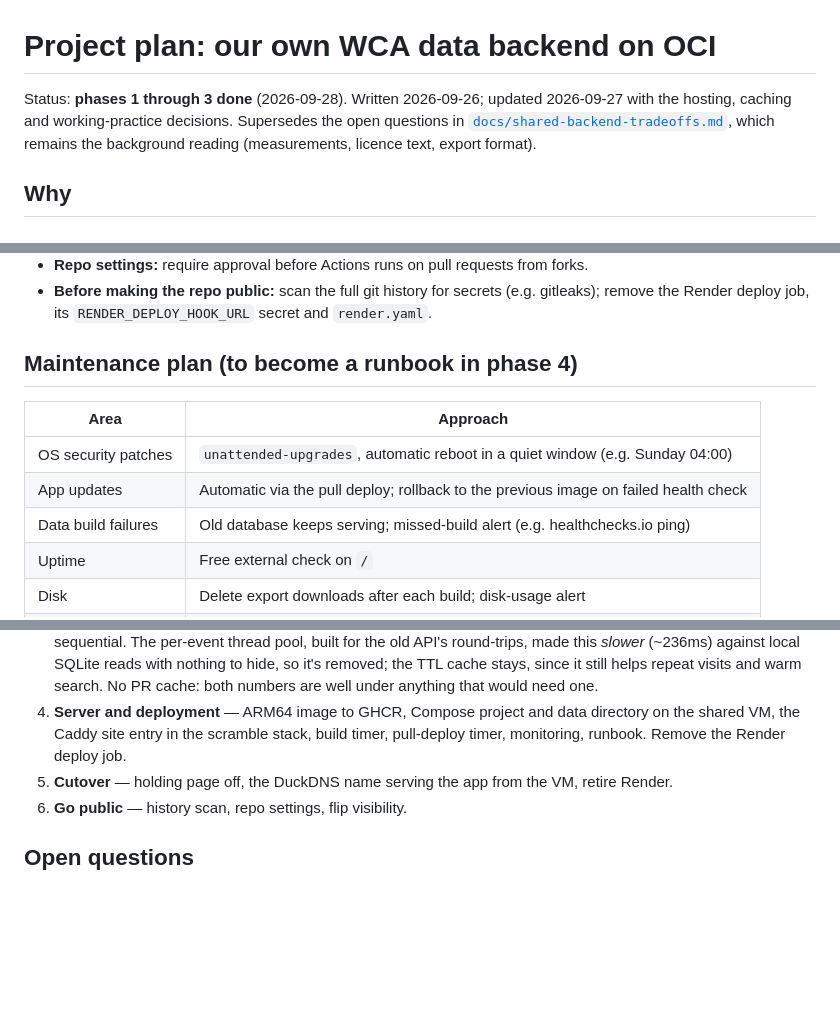
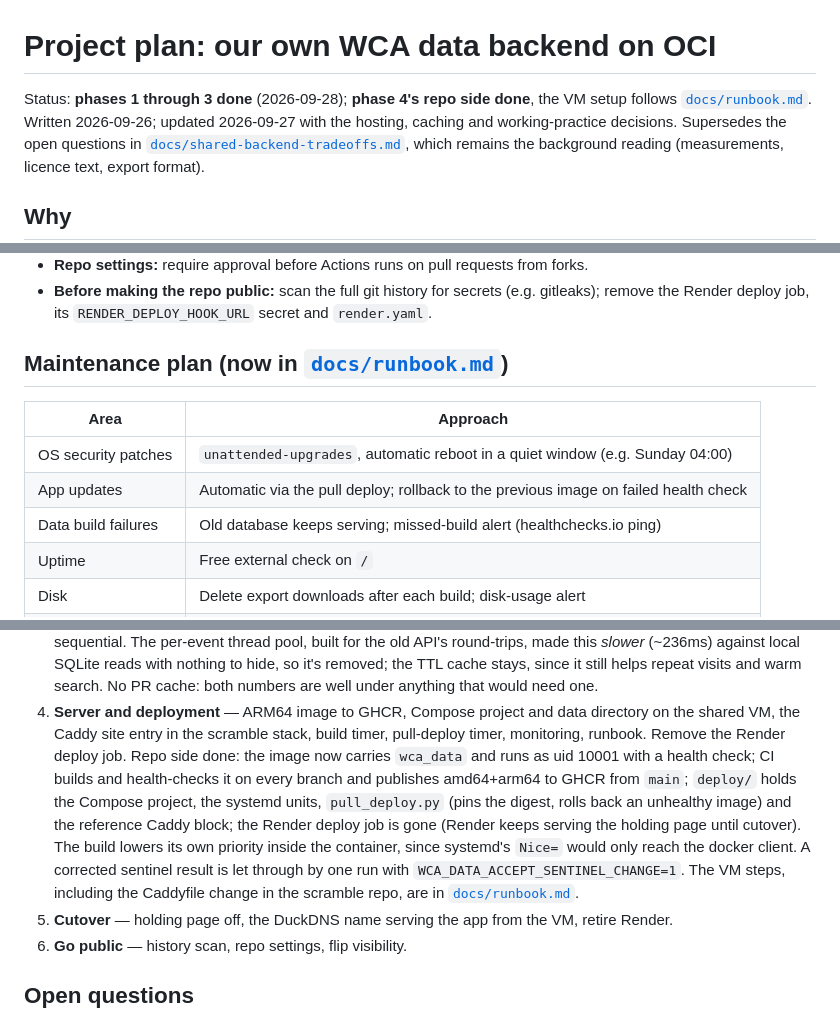
Before and after one commit to tdshaw2000/wca-records-analyser, a Markdown page: docs/plans/own-data-backend.md, 3 parts joined by grey strips. GitHub-like rendering; blank space fills up the shorter version.

```diff
--- a/docs/plans/own-data-backend.md
+++ b/docs/plans/own-data-backend.md
@@ -1,6 +1,7 @@
 # Project plan: our own WCA data backend on OCI
 
-Status: **phases 1 through 3 done** (2026-09-28). Written 2026-09-26; updated 2026-09-27 with the
+Status: **phases 1 through 3 done** (2026-09-28); **phase 4's repo side done**, the VM setup
+follows [`docs/runbook.md`](../runbook.md). Written 2026-09-26; updated 2026-09-27 with the
 hosting, caching and working-practice decisions. Supersedes the open questions in
 [`docs/shared-backend-tradeoffs.md`](../shared-backend-tradeoffs.md), which remains the
 background reading (measurements, licence text, export format).
@@ -186,13 +187,13 @@ project must not repeat that.
 - **Before making the repo public:** scan the full git history for secrets (e.g. gitleaks);
   remove the Render deploy job, its `RENDER_DEPLOY_HOOK_URL` secret and `render.yaml`.
 
-## Maintenance plan (to become a runbook in phase 4)
+## Maintenance plan (now in [`docs/runbook.md`](../runbook.md))
 
 | Area | Approach |
 |---|---|
 | OS security patches | `unattended-upgrades`, automatic reboot in a quiet window (e.g. Sunday 04:00) |
 | App updates | Automatic via the pull deploy; rollback to the previous image on failed health check |
-| Data build failures | Old database keeps serving; missed-build alert (e.g. healthchecks.io ping) |
+| Data build failures | Old database keeps serving; missed-build alert (healthchecks.io ping) |
 | Uptime | Free external check on `/` |
 | Disk | Delete export downloads after each build; disk-usage alert |
 | Logs | Docker log rotation; journald size cap |
@@ -225,7 +226,15 @@ behaviour is a red commit (failing tests) then a green commit, reviewed as `CLAU
    anything that would need one.
 4. **Server and deployment** — ARM64 image to GHCR, Compose project and data directory on the
    shared VM, the Caddy site entry in the scramble stack, build timer, pull-deploy timer,
-   monitoring, runbook. Remove the Render deploy job.
+   monitoring, runbook. Remove the Render deploy job. Repo side done: the image now carries
+   `wca_data` and runs as uid 10001 with a health check; CI builds and health-checks it on
+   every branch and publishes amd64+arm64 to GHCR from `main`; `deploy/` holds the Compose
+   project, the systemd units, `pull_deploy.py` (pins the digest, rolls back an unhealthy
+   image) and the reference Caddy block; the Render deploy job is gone (Render keeps serving
+   the holding page until cutover). The build lowers its own priority inside the container,
+   since systemd's `Nice=` would only reach the docker client. A corrected sentinel result is
+   let through by one run with `WCA_DATA_ACCEPT_SENTINEL_CHANGE=1`. The VM steps, including
+   the Caddyfile change in the scramble repo, are in [`docs/runbook.md`](../runbook.md).
 5. **Cutover** — holding page off, the DuckDNS name serving the app from the VM, retire Render.
 6. **Go public** — history scan, repo settings, flip visibility.
 
```
Also changed, not shown: CLAUDE.md (+13 -2 lines), docs/runbook.md (added, +185 -0 lines).
